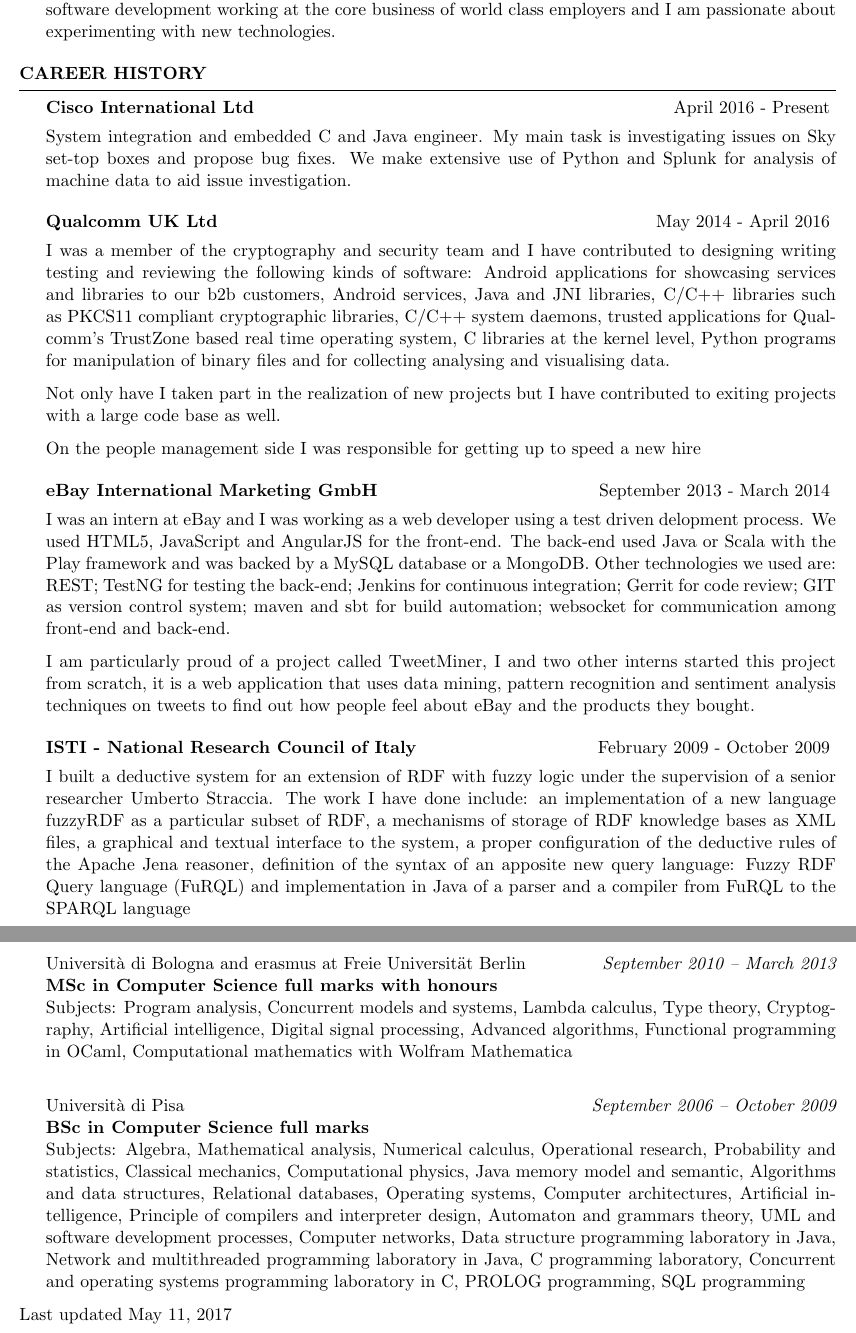
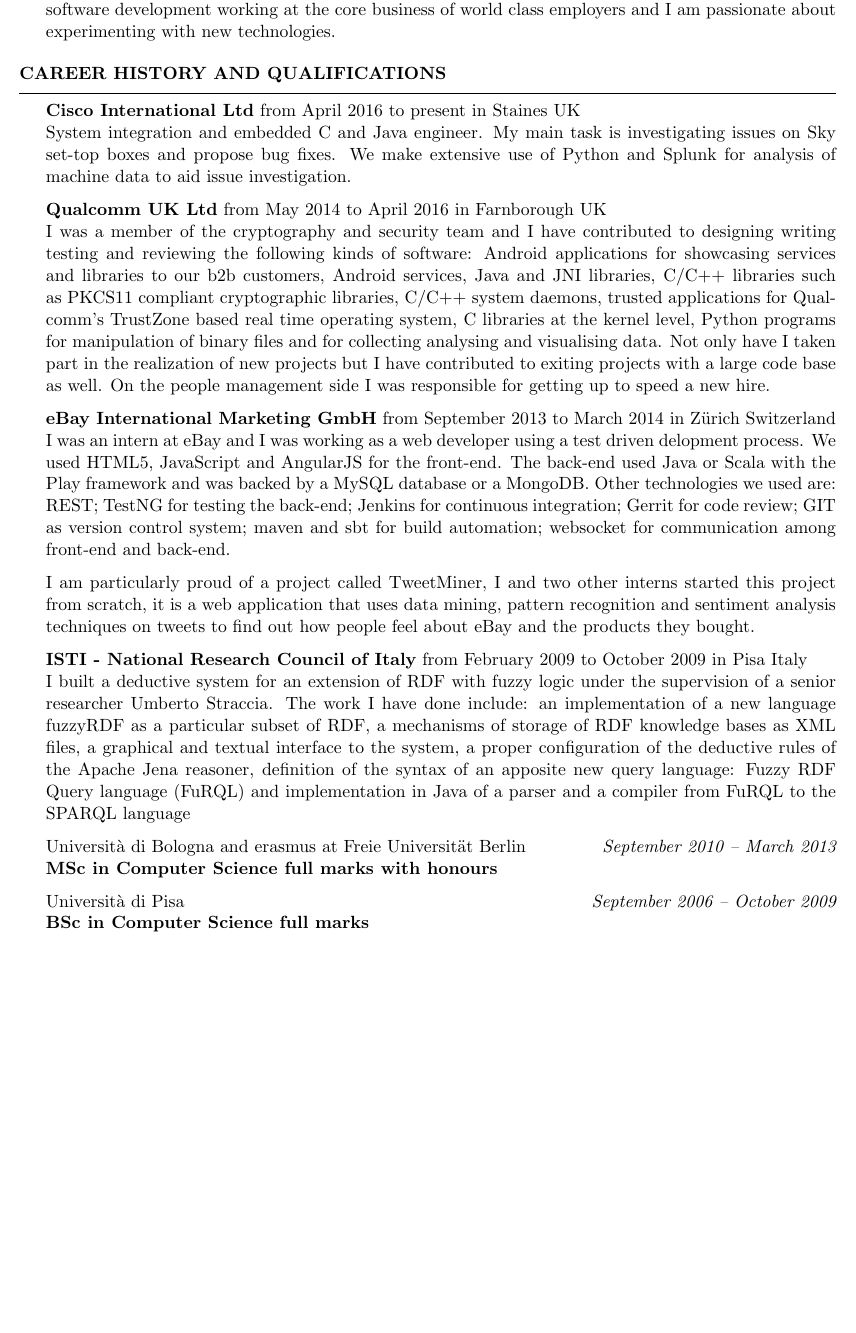
Before and after one commit to federicoviscomi/cv, a LaTeX CV (federicoviscomi-cv.kurze.tex): two parts of pages 1 and 2 of 2 before the commit and part of the page after it, the two joined at a grey line, cut so that both start at the same text, the shorter picture padded with empty space. Compiled offline with pdfLaTeX.

Commit message:
fits in a page

```diff
--- a/federicoviscomi-cv.kurze.tex
+++ b/federicoviscomi-cv.kurze.tex
@@ -14,15 +14,13 @@
 		a fair amount of experience with software development working at the core business of world class employers
 		and I am passionate about experimenting with new technologies.
 	\end{rSection}
-	\begin{rSection}{Career history}
-		\begin{rSubsection}{Cisco International Ltd}{April 2016 - Present}{}{Staines UK}
-		\item[\null]
+	\begin{rSection}{Career history and qualifications}
+		{\bf Cisco International Ltd} from April 2016 to present in Staines UK\\
 			System integration and embedded C and Java engineer.
 			My main task is investigating issues on Sky set-top boxes and propose bug fixes.
 			We make extensive use of Python and Splunk for analysis of machine data to aid issue investigation.
-		\end{rSubsection}
-		\begin{rSubsection}{Qualcomm UK Ltd}{May 2014 - April 2016}{}{Farnborough UK}
-		\item[\null]
+
+		{\bf Qualcomm UK Ltd} from May 2014 to April 2016 in Farnborough UK\\
 			I was a member of the cryptography and security team and I have contributed to designing writing testing and reviewing the following kinds of software:
 			Android applications for showcasing services and libraries to our b2b customers,
 			Android services,
@@ -32,13 +30,10 @@
 			trusted applications for Qualcomm's TrustZone based real time operating system,
 			C libraries at the kernel level,
 			Python programs for manipulation of binary files and for collecting analysing and visualising data.
+			Not only have I taken part in the realization of new projects but I have contributed to exiting projects with a large code base as well.
+			On the people management side I was responsible for getting up to speed a new hire.
 
-			Not only have I taken part in the realization of new projects but I have contributed to exiting projects with a large code base as well.
-
-			On the people management side I was responsible for getting up to speed a new hire
-		\end{rSubsection}
-		\begin{rSubsection}{eBay International Marketing GmbH}{September 2013 - March 2014}{}{Z\"urich, Switzerland}
-		\item[\null]
+		{\bf eBay International Marketing GmbH} from September 2013 to March 2014 in Z\"urich Switzerland\\
 			I was an intern at eBay and I was working as a web developer using a test driven delopment process.
 			We used HTML5, JavaScript and AngularJS for the front-end.
 			The back-end used Java or Scala with the Play framework and was backed by a MySQL database or a MongoDB.
@@ -52,10 +47,11 @@
 
 			I am particularly proud of a project called TweetMiner,
 			I and two other interns started this project from scratch,
-			it is a web application that uses data mining, pattern recognition and sentiment analysis techniques on tweets to find out how people feel about eBay and the products they bought.
-		\end{rSubsection}
-		\begin{rSubsection}{ISTI - National Research Council of Italy}{February 2009 - October 2009}{}{Pisa, Italy}
-		\item[\null]
+			it is a web application that uses data mining, pattern recognition and sentiment analysis
+			techniques on tweets to find out how people feel about eBay and the products they bought.
+
+
+		{\bf ISTI - National Research Council of Italy} from February 2009 to October 2009 in Pisa Italy\\
 			I built a deductive system for an extension of RDF with fuzzy logic under the supervision of a senior researcher Umberto Straccia.
 			The work I have done include:
 			an implementation of a new language fuzzyRDF as a particular subset of RDF,
@@ -63,5 +59,4 @@
 			a graphical and textual interface to the system,
 			a proper configuration of the deductive rules of the Apache Jena reasoner,
 			definition of the syntax of an apposite new query language: Fuzzy RDF Query language (FuRQL)
-			and implementation in Java of a parser and a compiler from FuRQL to the SPARQL language \\
-		\end{rSubsection}
+			and implementation in Java of a parser and a compiler from FuRQL to the SPARQL language
@@ -80,22 +73,21 @@
 
 		Universit\`a di Bologna and erasmus at Freie Universit\"at Berlin \hfill {\em September 2010 -- March 2013} \\
-		{\bf MSc in Computer Science full marks with honours}\\
-		Subjects:
-		Program analysis, Concurrent models and systems, Lambda calculus,
-		Type theory, Cryptography, Artificial intelligence, Digital signal processing,
-		Advanced algorithms, Functional programming in OCaml, Computational mathematics with Wolfram Mathematica\\
+		{\bf MSc in Computer Science full marks with honours}
+		%Subjects:
+		%Program analysis, Concurrent models and systems, Lambda calculus,
+		%Type theory, Cryptography, Artificial intelligence, Digital signal processing,
+		%Advanced algorithms, Functional programming in OCaml, Computational mathematics with Wolfram Mathematica\\
 
 		Universit\`a di Pisa \hfill {\em September 2006 -- October 2009} \\
-		{\bf BSc in Computer Science full marks}\\
-		Subjects:
-		Algebra, Mathematical analysis, Numerical calculus, Operational research,
-		Probability and statistics, Classical mechanics, Computational physics,
-		Java memory model and semantic, Algorithms and data structures, Relational databases,
-		Operating systems, Computer architectures, Artificial intelligence, Principle of compilers and interpreter design,
-		Automaton and grammars theory, UML and software development processes, Computer networks,
-		Data structure programming laboratory in Java, Network and multithreaded programming laboratory in Java,
-		C programming laboratory, Concurrent and operating systems programming laboratory in C,
-		PROLOG programming, SQL programming
+		{\bf BSc in Computer Science full marks}
+		%Subjects:
+		%Algebra, Mathematical analysis, Numerical calculus, Operational research,
+		%Probability and statistics, Classical mechanics, Computational physics,
+		%Java memory model and semantic, Algorithms and data structures, Relational databases,
+		%Operating systems, Computer architectures, Artificial intelligence, Principle of compilers and interpreter design,
+		%Automaton and grammars theory, UML and software development processes, Computer networks,
+		%Data structure programming laboratory in Java, Network and multithreaded programming laboratory in Java,
+		%C programming laboratory, Concurrent and operating systems programming laboratory in C,
+		%PROLOG programming, SQL programming
 	\end{rSection}
-	Last updated \today
 \end{document}
```
Also changed, not shown: federicoviscomi-cv.kurze.tex (20 more changed lines).
